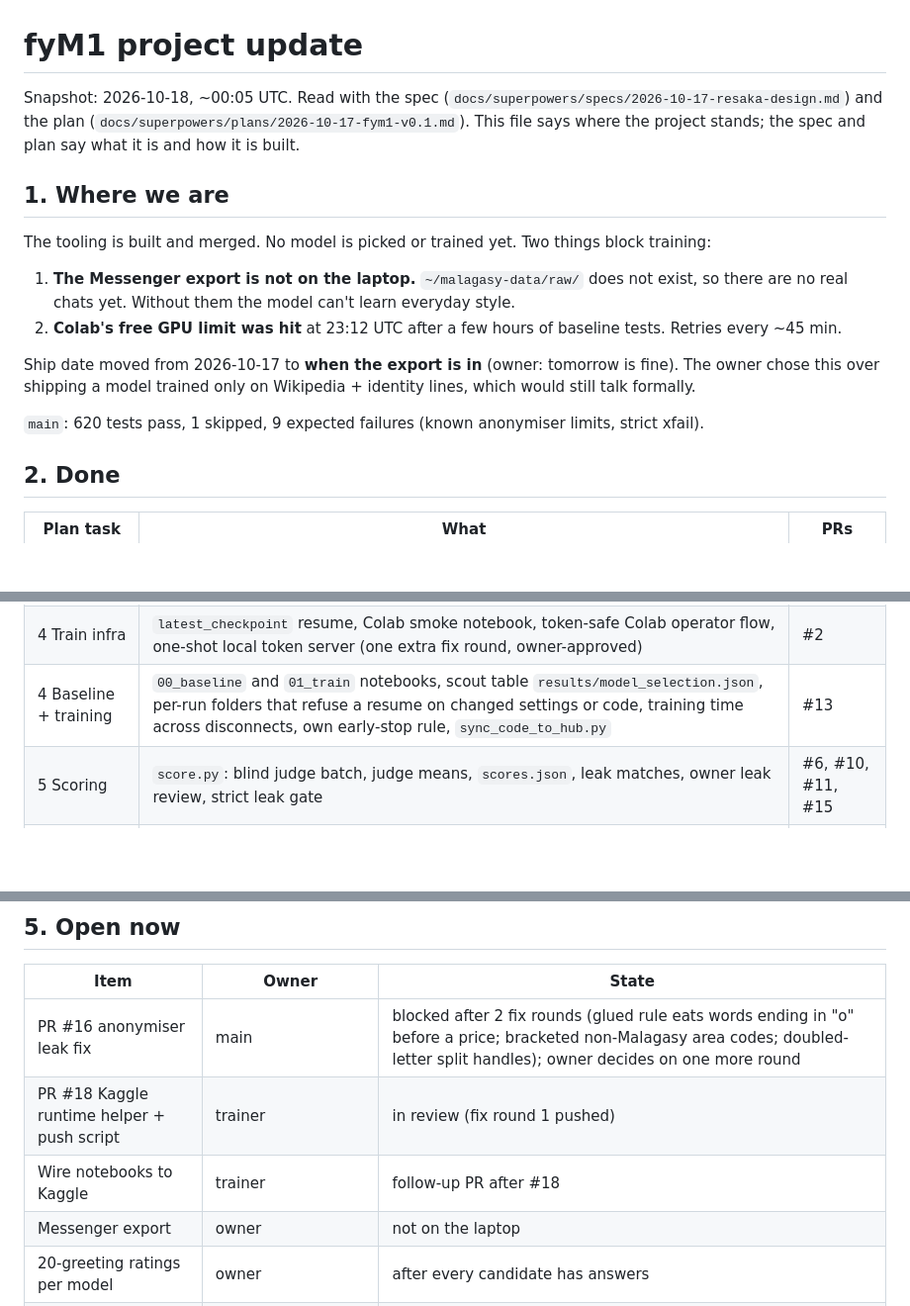
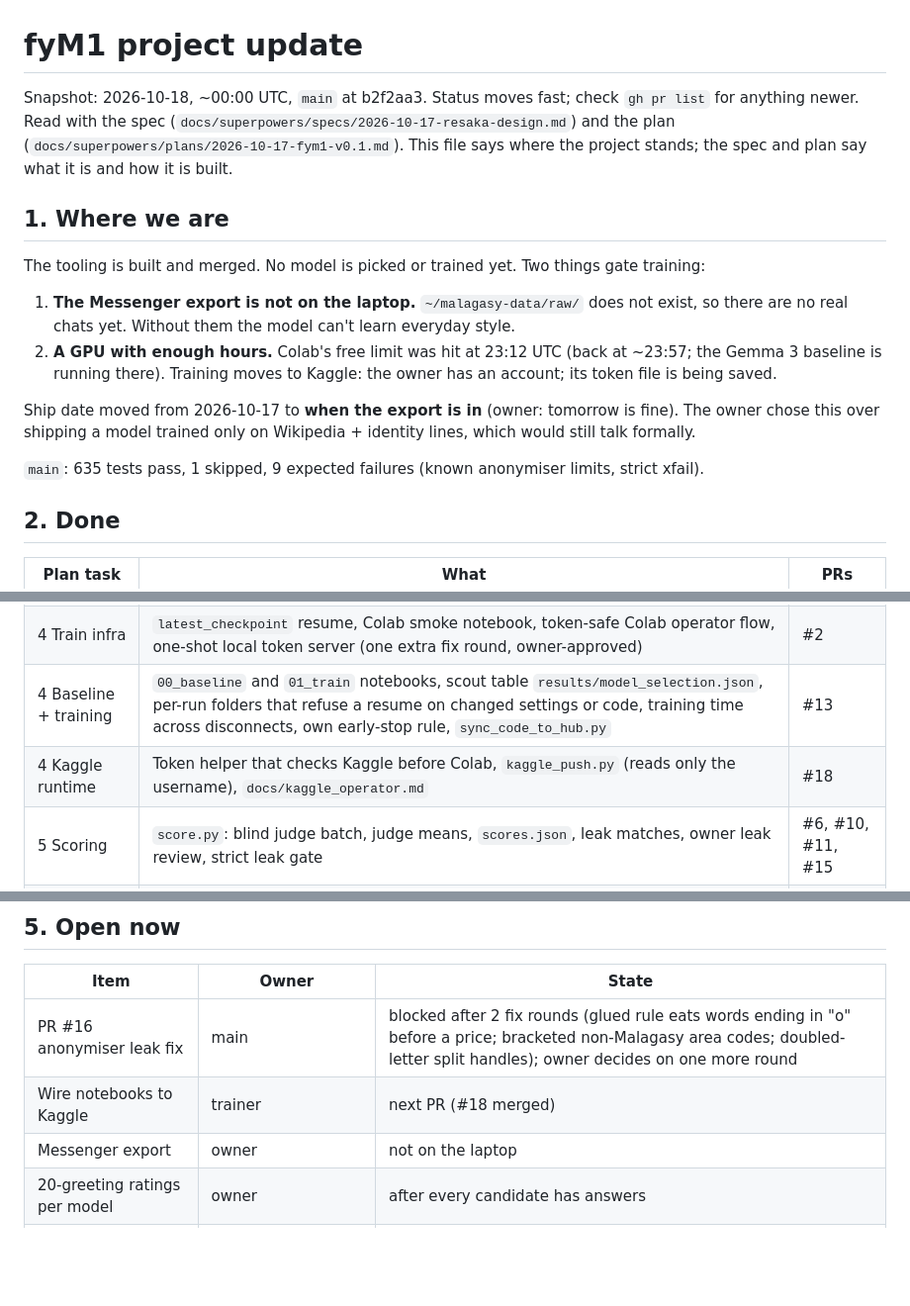
Before and after one commit to Fan1000-prog/fyM1, a Markdown page: docs/project-update.md, 3 parts joined by grey strips. Shown at 99% size. Drawn GitHub-style; blank space fills up the shorter version.

Commit message:
docs: #18 merged, tests 635, Kaggle replaces the Colab blocker

```diff
--- a/docs/project-update.md
+++ b/docs/project-update.md
@@ -1,21 +1,22 @@
 # fyM1 project update
 
-Snapshot: 2026-10-18, ~00:05 UTC. Read with the spec (`docs/superpowers/specs/2026-10-17-resaka-design.md`)
+Snapshot: 2026-10-18, ~00:00 UTC, `main` at b2f2aa3. Status moves fast; check `gh pr list` for anything newer. Read with the spec (`docs/superpowers/specs/2026-10-17-resaka-design.md`)
 and the plan (`docs/superpowers/plans/2026-10-17-fym1-v0.1.md`). This file says where the project stands; the
 spec and plan say what it is and how it is built.
 
 ## 1. Where we are
 
-The tooling is built and merged. No model is picked or trained yet. Two things block training:
+The tooling is built and merged. No model is picked or trained yet. Two things gate training:
 
 1. **The Messenger export is not on the laptop.** `~/malagasy-data/raw/` does not exist, so there are no real
    chats yet. Without them the model can't learn everyday style.
-2. **Colab's free GPU limit was hit** at 23:12 UTC after a few hours of baseline tests. Retries every ~45 min.
+2. **A GPU with enough hours.** Colab's free limit was hit at 23:12 UTC (back at ~23:57; the Gemma 3 baseline is
+   running there). Training moves to Kaggle: the owner has an account; its token file is being saved.
 
 Ship date moved from 2026-10-17 to **when the export is in** (owner: tomorrow is fine). The owner chose this
 over shipping a model trained only on Wikipedia + identity lines, which would still talk formally.
 
-`main`: 620 tests pass, 1 skipped, 9 expected failures (known anonymiser limits, strict xfail).
+`main`: 635 tests pass, 1 skipped, 9 expected failures (known anonymiser limits, strict xfail).
 
 ## 2. Done
 
@@ -28,6 +29,7 @@ over shipping a model trained only on Wikipedia + identity lines, which would st
 | 3 Eval | `is_malagasy`, `drift_rate`, `leak_rate`, 150 owner-approved test prompts, judge rubric; greeting words "akory", "aby" | #4, #15 |
 | 4 Train infra | `latest_checkpoint` resume, Colab smoke notebook, token-safe Colab operator flow, one-shot local token server (one extra fix round, owner-approved) | #2 |
 | 4 Baseline + training | `00_baseline` and `01_train` notebooks, scout table `results/model_selection.json`, per-run folders that refuse a resume on changed settings or code, training time across disconnects, own early-stop rule, `sync_code_to_hub.py` | #13 |
+| 4 Kaggle runtime | Token helper that checks Kaggle before Colab, `kaggle_push.py` (reads only the username), `docs/kaggle_operator.md` | #18 |
 | 5 Scoring | `score.py`: blind judge batch, judge means, `scores.json`, leak matches, owner leak review, strict leak gate | #6, #10, #11, #15 |
 | 6 Spaces | Chat + arena apps, `make_vote`, vote tally, owner-approved Malagasy text, `fy-m-1` Space names | #7, #9, #12 |
 | 7 Shrink | Vocabulary trim that keeps BPE merges valid (notebook not run yet) | #8 |
@@ -107,8 +109,7 @@ reports.
 | Item | Owner | State |
 |---|---|---|
 | PR #16 anonymiser leak fix | main | blocked after 2 fix rounds (glued rule eats words ending in "o" before a price; bracketed non-Malagasy area codes; doubled-letter split handles); owner decides on one more round |
-| PR #18 Kaggle runtime helper + push script | trainer | in review (fix round 1 pushed) |
-| Wire notebooks to Kaggle | trainer | follow-up PR after #18 |
+| Wire notebooks to Kaggle | trainer | next PR (#18 merged) |
 | Messenger export | owner | not on the laptop |
 | 20-greeting ratings per model | owner | after every candidate has answers |
 | Kaggle setup | owner | phone-verified account, API token in `~/.kaggle/kaggle.json`, then HF_TOKEN in Kaggle Secrets |
```
Also changed, not shown: 1 other file.
